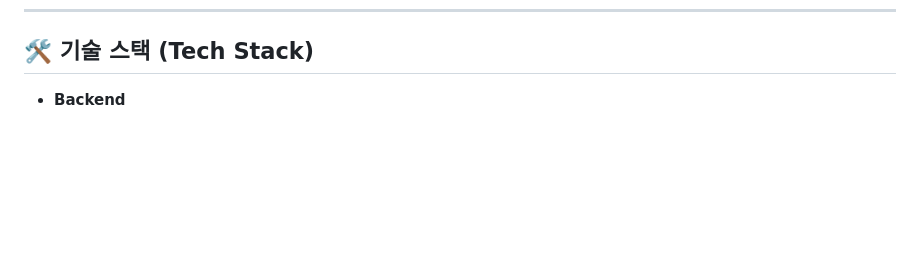
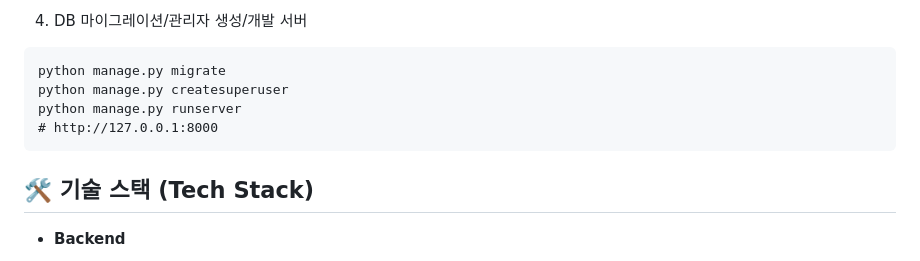
Before and after one commit to nanna0/weniversity-server, a Markdown page: README.md, the part around the change printed below. Drawn GitHub-style; blank space fills up the shorter version.

````diff
--- a/README.md
+++ b/README.md
@@ -27,3 +79,10 @@ Django + Django REST Framework(DRF)를 기반으로 구축되었으며, 강의
+4) DB 마이그레이션/관리자 생성/개발 서버
+```
+python manage.py migrate
+python manage.py createsuperuser
+python manage.py runserver
+# http://127.0.0.1:8000
+```
 
 ## 🛠️ 기술 스택 (Tech Stack)
 
````
Also changed, not shown: other parts of README.md (+62 -12 lines).
